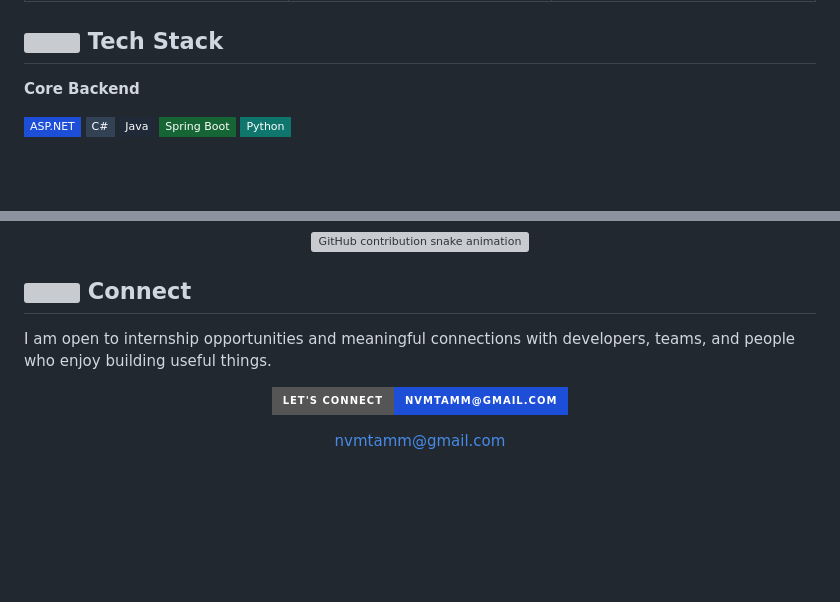
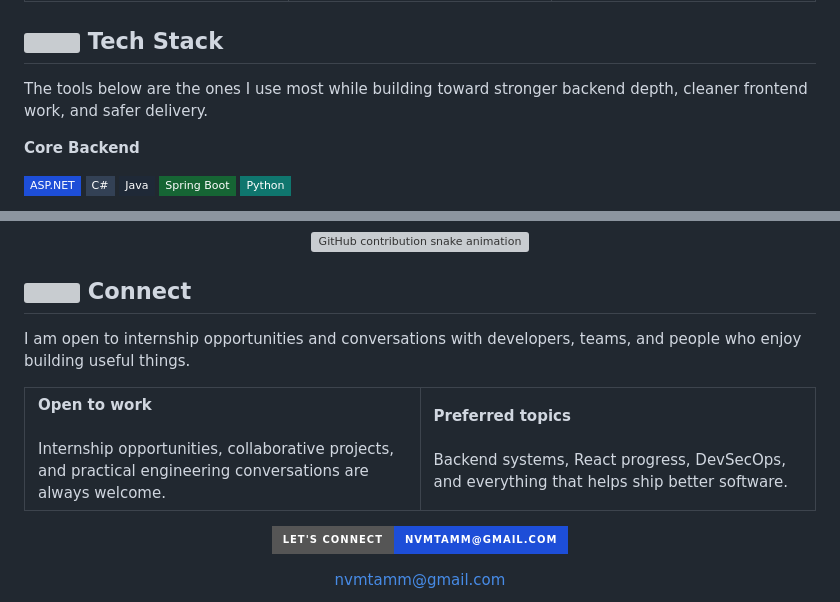
Before and after one commit to nvmtamm/nvmtamm, a Markdown page: README.md, 2 parts joined by grey strips. GitHub-like rendering; badges without logos; blank space fills up the shorter version; grey boxes are pictures that could not be loaded.

Commit message:
style: polish tech stack and contact section

```diff
--- a/README.md
+++ b/README.md
@@ -72,6 +72,8 @@ Three areas I am actively sharpening this year, with backend depth as the base a
 
 ## <img src="./assets/icons/stack.svg" width="18" alt="" /> Tech Stack
 
+The tools below are the ones I use most while building toward stronger backend depth, cleaner frontend work, and safer delivery.
+
 **Core Backend**
 
 <p>
@@ -141,7 +143,20 @@ Three areas I am actively sharpening this year, with backend depth as the base a
 
 ## <img src="./assets/icons/connect.svg" width="18" alt="" /> Connect
 
-I am open to internship opportunities and meaningful connections with developers, teams, and people who enjoy building useful things.
+I am open to internship opportunities and conversations with developers, teams, and people who enjoy building useful things.
+
+<table align="center">
+  <tr>
+    <td width="50%" valign="top">
+      <strong>Open to work</strong><br /><br />
+      Internship opportunities, collaborative projects, and practical engineering conversations are always welcome.
+    </td>
+    <td width="50%" valign="top">
+      <strong>Preferred topics</strong><br /><br />
+      Backend systems, React progress, DevSecOps, and everything that helps ship better software.
+    </td>
+  </tr>
+</table>
 
 <p align="center">
   <a href="mailto:nvmtamm@gmail.com">
```
